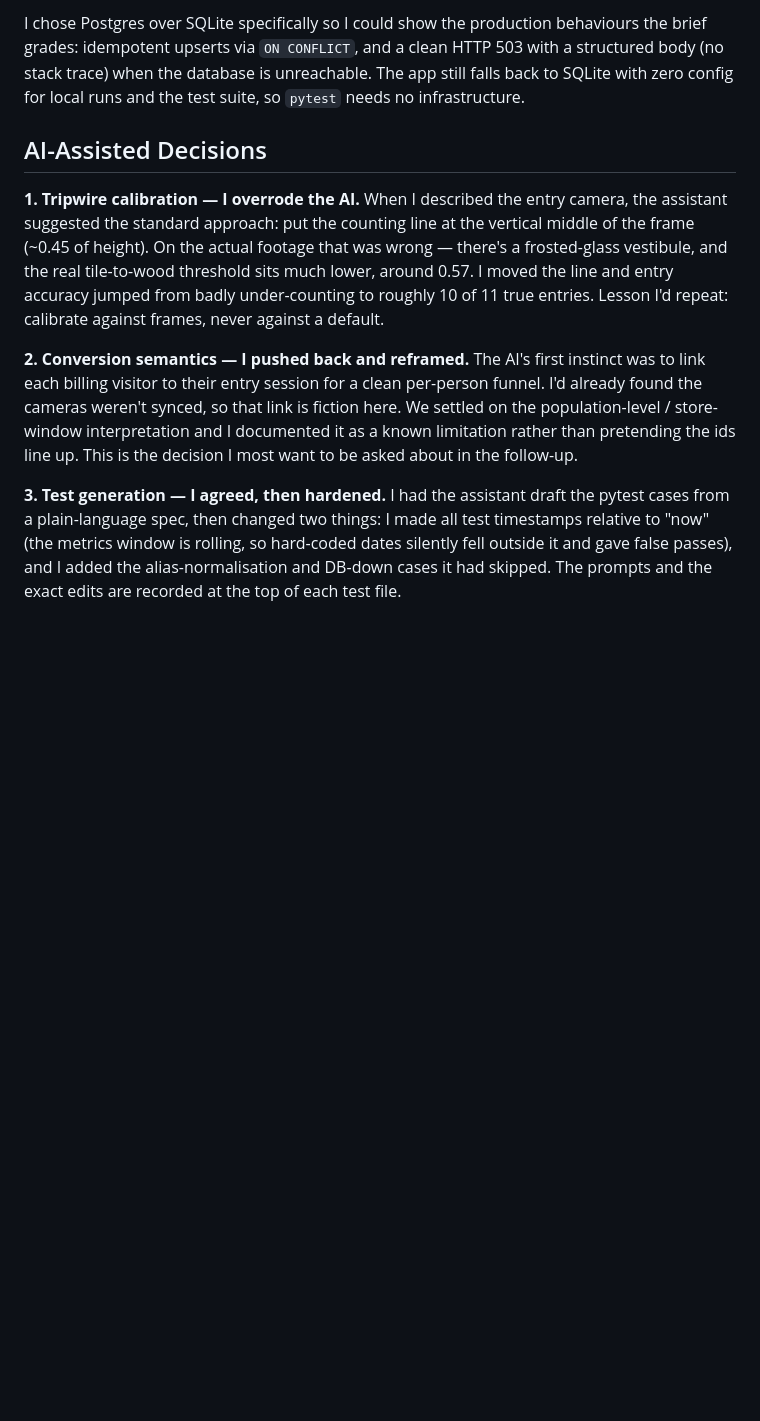
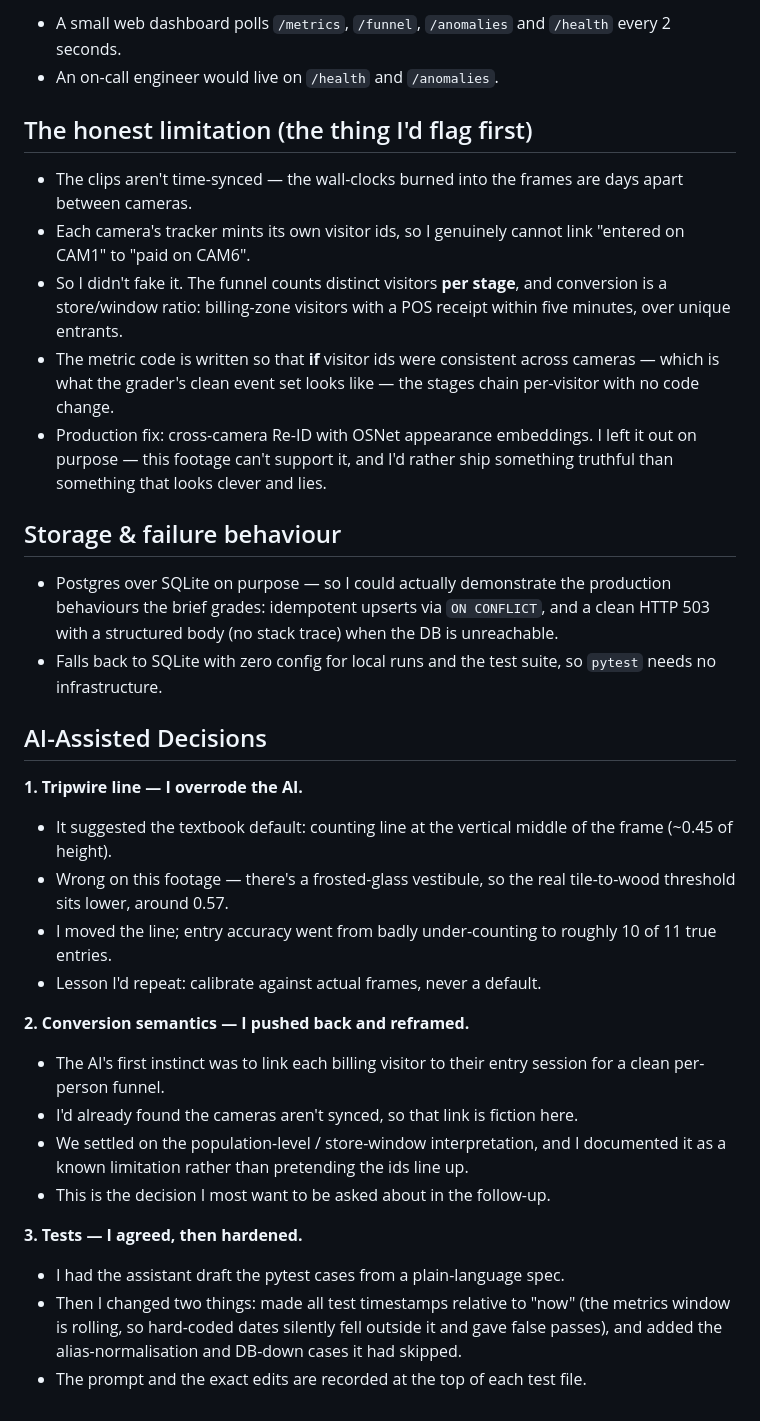
Before and after one commit to Aarti842001/store-intelligence, a Markdown page: docs/DESIGN.md, the part around one of its changes. Rendered like a GitHub page; blank space fills up the shorter version.

```diff
--- a/docs/DESIGN.md
+++ b/docs/DESIGN.md
@@ -65,30 +38,38 @@ truthful than something that looks clever and lies.
 
-I chose Postgres over SQLite specifically so I could show the production
-behaviours the brief grades: idempotent upserts via `ON CONFLICT`, and a clean
-HTTP 503 with a structured body (no stack trace) when the database is
-unreachable. The app still falls back to SQLite with zero config for local runs
-and the test suite, so `pytest` needs no infrastructure.
+- A small web dashboard polls `/metrics`, `/funnel`, `/anomalies` and `/health` every 2 seconds.
+- An on-call engineer would live on `/health` and `/anomalies`.
+
+## The honest limitation (the thing I'd flag first)
+
+- The clips aren't time-synced — the wall-clocks burned into the frames are days apart between cameras.
+- Each camera's tracker mints its own visitor ids, so I genuinely cannot link "entered on CAM1" to "paid on CAM6".
+- So I didn't fake it. The funnel counts distinct visitors **per stage**, and conversion is a store/window ratio: billing-zone visitors with a POS receipt within five minutes, over unique entrants.
+- The metric code is written so that **if** visitor ids were consistent across cameras — which is what the grader's clean event set looks like — the stages chain per-visitor with no code change.
+- Production fix: cross-camera Re-ID with OSNet appearance embeddings. I left it out on purpose — this footage can't support it, and I'd rather ship something truthful than something that looks clever and lies.
+
+## Storage & failure behaviour
+
+- Postgres over SQLite on purpose — so I could actually demonstrate the production behaviours the brief grades: idempotent upserts via `ON CONFLICT`, and a clean HTTP 503 with a structured body (no stack trace) when the DB is unreachable.
+- Falls back to SQLite with zero config for local runs and the test suite, so `pytest` needs no infrastructure.
 
 ## AI-Assisted Decisions
 
-**1. Tripwire calibration — I overrode the AI.** When I described the entry
-camera, the assistant suggested the standard approach: put the counting line at
-the vertical middle of the frame (~0.45 of height). On the actual footage that
-was wrong — there's a frosted-glass vestibule, and the real tile-to-wood
-threshold sits much lower, around 0.57. I moved the line and entry accuracy
-jumped from badly under-counting to roughly 10 of 11 true entries. Lesson I'd
-repeat: calibrate against frames, never against a default.
+**1. Tripwire line — I overrode the AI.**
 
-**2. Conversion semantics — I pushed back and reframed.** The AI's first
-instinct was to link each billing visitor to their entry session for a clean
-per-person funnel. I'd already found the cameras weren't synced, so that link is
-fiction here. We settled on the population-level / store-window interpretation
-and I documented it as a known limitation rather than pretending the ids line up.
-This is the decision I most want to be asked about in the follow-up.
+- It suggested the textbook default: counting line at the vertical middle of the frame (~0.45 of height).
+- Wrong on this footage — there's a frosted-glass vestibule, so the real tile-to-wood threshold sits lower, around 0.57.
+- I moved the line; entry accuracy went from badly under-counting to roughly 10 of 11 true entries.
+- Lesson I'd repeat: calibrate against actual frames, never a default.
 
-**3. Test generation — I agreed, then hardened.** I had the assistant draft the
-pytest cases from a plain-language spec, then changed two things: I made all test
-timestamps relative to "now" (the metrics window is rolling, so hard-coded dates
-silently fell outside it and gave false passes), and I added the
-alias-normalisation and DB-down cases it had skipped. The prompts and the exact
-edits are recorded at the top of each test file.
+**2. Conversion semantics — I pushed back and reframed.**
+
+- The AI's first instinct was to link each billing visitor to their entry session for a clean per-person funnel.
+- I'd already found the cameras aren't synced, so that link is fiction here.
+- We settled on the population-level / store-window interpretation, and I documented it as a known limitation rather than pretending the ids line up.
+- This is the decision I most want to be asked about in the follow-up.
+
+**3. Tests — I agreed, then hardened.**
+
+- I had the assistant draft the pytest cases from a plain-language spec.
+- Then I changed two things: made all test timestamps relative to "now" (the metrics window is rolling, so hard-coded dates silently fell outside it and gave false passes), and added the alias-normalisation and DB-down cases it had skipped.
+- The prompt and the exact edits are recorded at the top of each test file.
```
Also changed, not shown: other parts of docs/DESIGN.md (+26 -53 lines).
